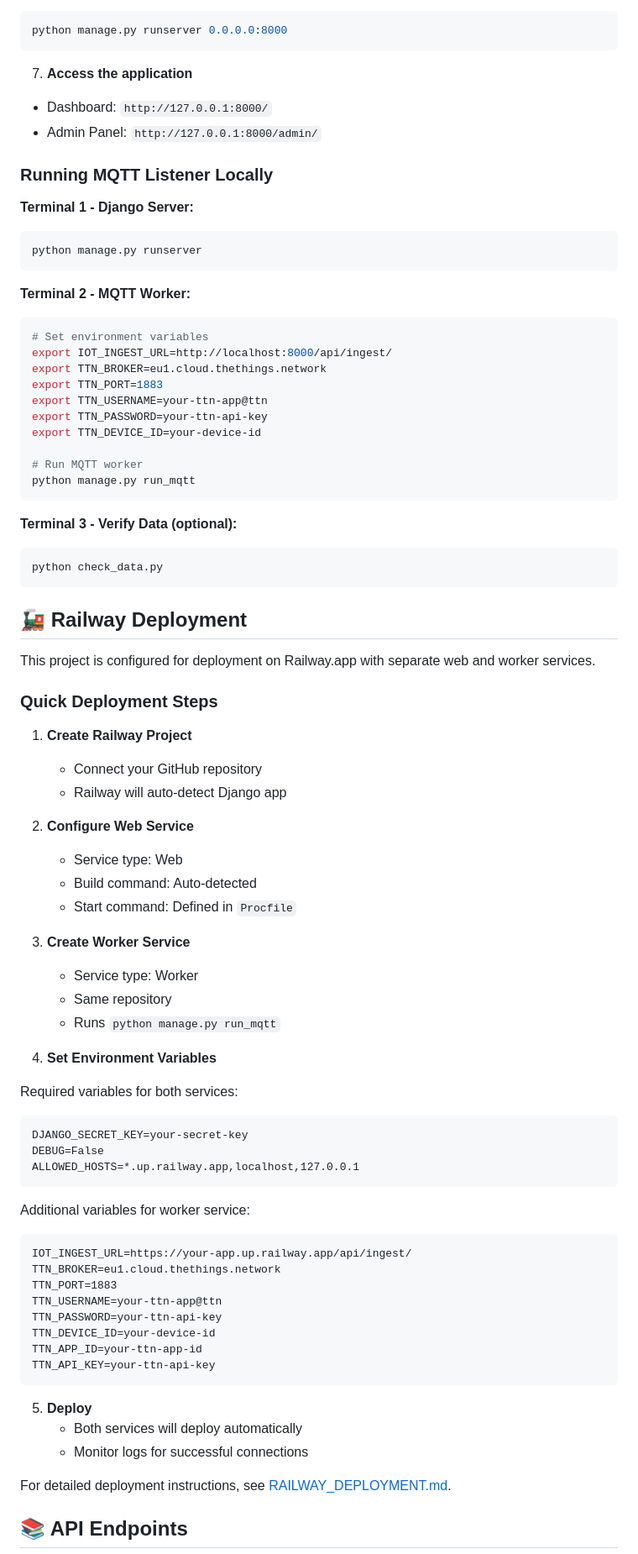
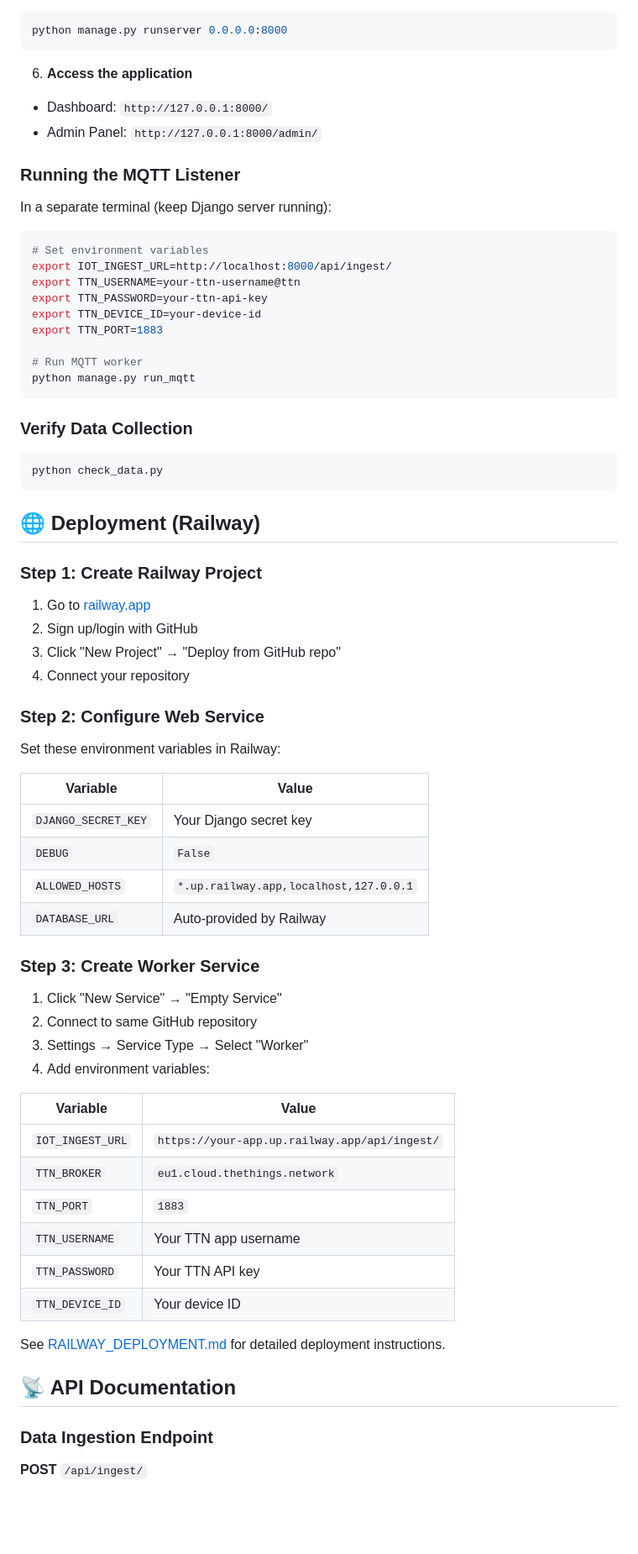
Before and after one commit to Arokrokie/Iot_Monitoring_System, a Markdown page: README.md, the part around one of its changes. Shown at 84% size. GitHub-like rendering; blank space fills up the shorter version.

Commit message:
Update README.md with comprehensive project information

````diff
--- a/README.md
+++ b/README.md
@@ -125,82 +148,72 @@ python manage.py createsuperuser --username admin --email admin@example.com
 python manage.py runserver 0.0.0.0:8000
 ```
 
-7. **Access the application**
+6. **Access the application**
 - Dashboard: `http://127.0.0.1:8000/`
 - Admin Panel: `http://127.0.0.1:8000/admin/`
 
-### Running MQTT Listener Locally
+### Running the MQTT Listener
 
-**Terminal 1 - Django Server:**
-```bash
-python manage.py runserver
-```
+In a separate terminal (keep Django server running):
 
-**Terminal 2 - MQTT Worker:**
 ```bash
 # Set environment variables
 export IOT_INGEST_URL=http://localhost:8000/api/ingest/
-export TTN_BROKER=eu1.cloud.thethings.network
-export TTN_PORT=1883
-export TTN_USERNAME=your-ttn-app@ttn
+export TTN_USERNAME=your-ttn-username@ttn
 export TTN_PASSWORD=your-ttn-api-key
 export TTN_DEVICE_ID=your-device-id
+export TTN_PORT=1883
 
 # Run MQTT worker
 python manage.py run_mqtt
 ```
 
-**Terminal 3 - Verify Data (optional):**
+### Verify Data Collection
+
 ```bash
 python check_data.py
 ```
 
-## 🚂 Railway Deployment
+## 🌐 Deployment (Railway)
 
-This project is configured for deployment on Railway.app with separate web and worker services.
+### Step 1: Create Railway Project
+1. Go to [railway.app](https://railway.app)
+2. Sign up/login with GitHub
+3. Click "New Project" → "Deploy from GitHub repo"
+4. Connect your repository
 
-### Quick Deployment Steps
+### Step 2: Configure Web Service
 
-1. **Create Railway Project**
-   - Connect your GitHub repository
-   - Railway will auto-detect Django app
+Set these environment variables in Railway:
 
-2. **Configure Web Service**
-   - Service type: Web
-   - Build command: Auto-detected
-   - Start command: Defined in `Procfile`
+| Variable | Value |
+|----------|-------|
+| `DJANGO_SECRET_KEY` | Your Django secret key |
+| `DEBUG` | `False` |
+| `ALLOWED_HOSTS` | `*.up.railway.app,localhost,127.0.0.1` |
+| `DATABASE_URL` | Auto-provided by Railway |
 
-3. **Create Worker Service**
-   - Service type: Worker
-   - Same repository
-   - Runs `python manage.py run_mqtt`
+### Step 3: Create Worker Service
 
-4. **Set Environment Variables**
+1. Click "New Service" → "Empty Service"
+2. Connect to same GitHub repository
+3. Settings → Service Type → Select "Worker"
+4. Add environment variables:
 
-Required variables for both services:
-```
-DJANGO_SECRET_KEY=your-secret-key
-DEBUG=False
-ALLOWED_HOSTS=*.up.railway.app,localhost,127.0.0.1
-```
+| Variable | Value |
+|----------|-------|
+| `IOT_INGEST_URL` | `https://your-app.up.railway.app/api/ingest/` |
+| `TTN_BROKER` | `eu1.cloud.thethings.network` |
+| `TTN_PORT` | `1883` |
+| `TTN_USERNAME` | Your TTN app username |
+| `TTN_PASSWORD` | Your TTN API key |
+| `TTN_DEVICE_ID` | Your device ID |
 
-Additional variables for worker service:
-```
-IOT_INGEST_URL=https://your-app.up.railway.app/api/ingest/
-TTN_BROKER=eu1.cloud.thethings.network
-TTN_PORT=1883
-TTN_USERNAME=your-ttn-app@ttn
-TTN_PASSWORD=your-ttn-api-key
-TTN_DEVICE_ID=your-device-id
-TTN_APP_ID=your-ttn-app-id
-TTN_API_KEY=your-ttn-api-key
-```
+See [RAILWAY_DEPLOYMENT.md](RAILWAY_DEPLOYMENT.md) for detailed deployment instructions.
 
-5. **Deploy**
-   - Both services will deploy automatically
-   - Monitor logs for successful connections
+## 📡 API Documentation
 
-For detailed deployment instructions, see [RAILWAY_DEPLOYMENT.md](RAILWAY_DEPLOYMENT.md).
+### Data Ingestion Endpoint
 
-## 📚 API Endpoints
+**POST** `/api/ingest/`
 
````
Also changed, not shown: other parts of README.md (+186 -163 lines).
